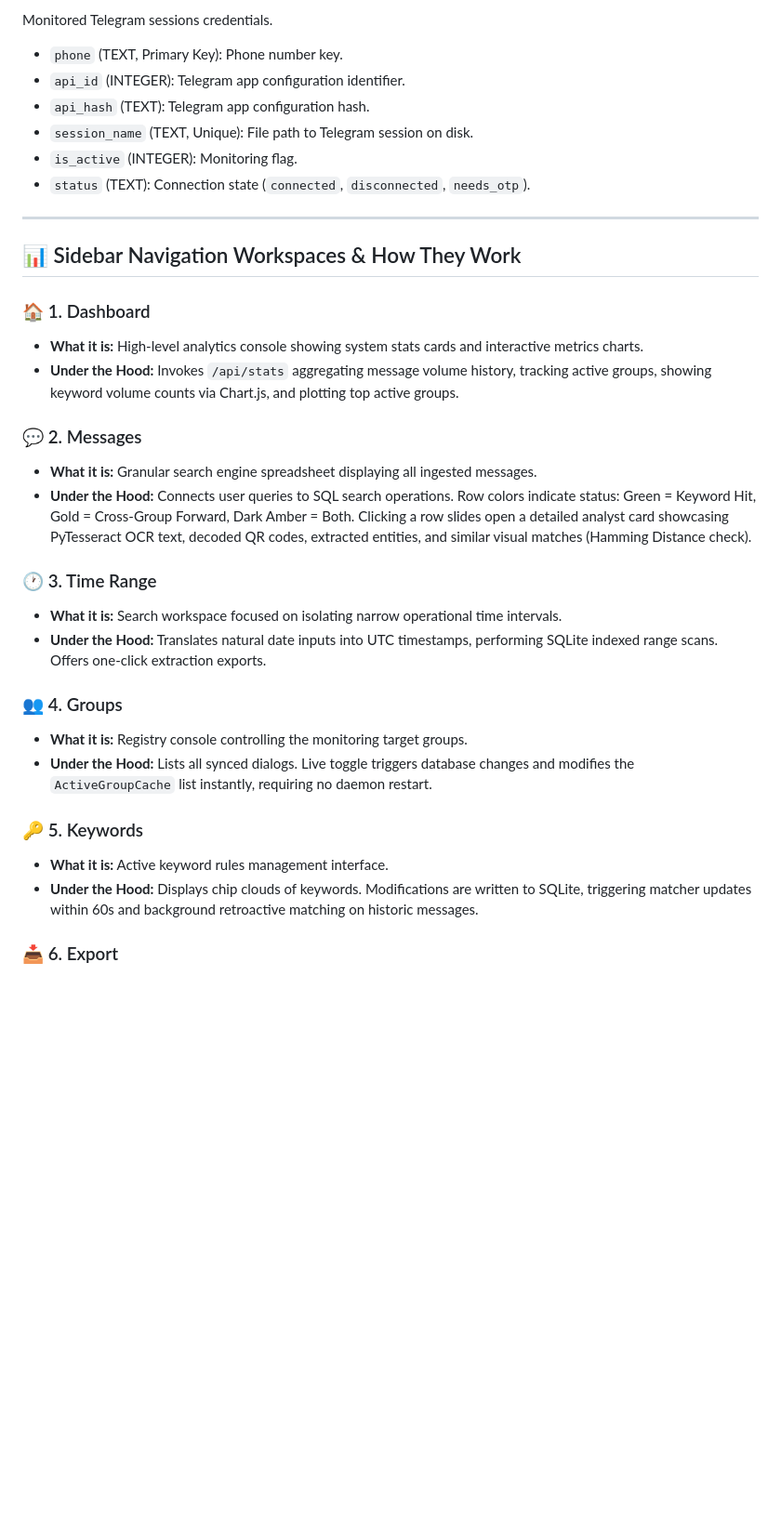
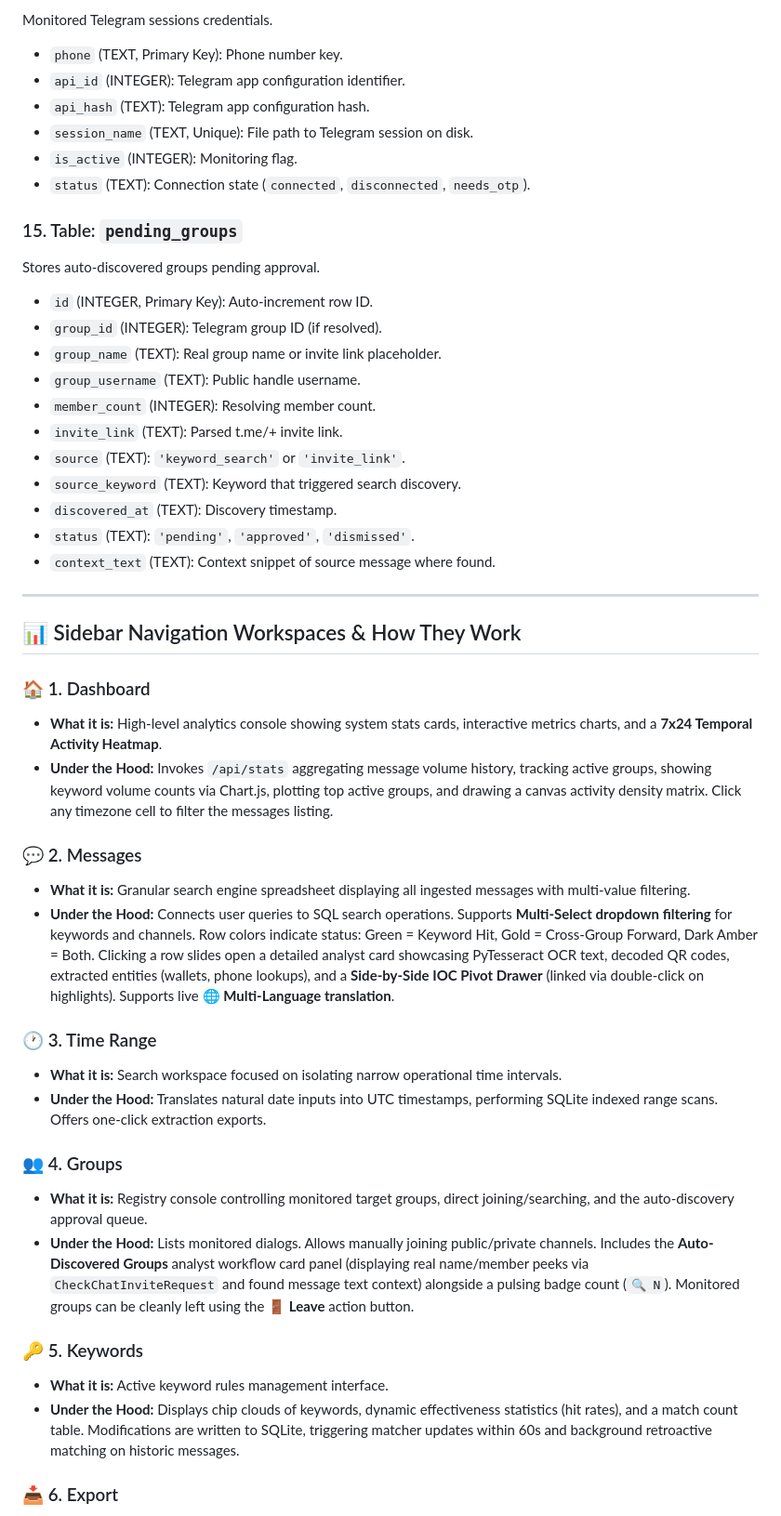
Before and after one commit to Visshu78/TeleWire, a Markdown page: README.md, the part around one of its changes. Shown at 93% size. GitHub-like rendering; blank space fills up the shorter version.

Commit message:
docs: update README.md table schemas, workspaces, and specifications for all v3.0 features

```diff
--- a/README.md
+++ b/README.md
@@ -351,29 +375,43 @@ Monitored Telegram sessions credentials.
 *   `is_active` (INTEGER): Monitoring flag.
 *   `status` (TEXT): Connection state (`connected`, `disconnected`, `needs_otp`).
 
+### 15. Table: `pending_groups`
+Stores auto-discovered groups pending approval.
+*   `id` (INTEGER, Primary Key): Auto-increment row ID.
+*   `group_id` (INTEGER): Telegram group ID (if resolved).
+*   `group_name` (TEXT): Real group name or invite link placeholder.
+*   `group_username` (TEXT): Public handle username.
+*   `member_count` (INTEGER): Resolving member count.
+*   `invite_link` (TEXT): Parsed t.me/+ invite link.
+*   `source` (TEXT): `'keyword_search'` or `'invite_link'`.
+*   `source_keyword` (TEXT): Keyword that triggered search discovery.
+*   `discovered_at` (TEXT): Discovery timestamp.
+*   `status` (TEXT): `'pending'`, `'approved'`, `'dismissed'`.
+*   `context_text` (TEXT): Context snippet of source message where found.
+
 ---
 
 ## 📊 Sidebar Navigation Workspaces & How They Work
 
 ### 🏠 1. Dashboard
-*   **What it is:** High-level analytics console showing system stats cards and interactive metrics charts.
-*   **Under the Hood:** Invokes `/api/stats` aggregating message volume history, tracking active groups, showing keyword volume counts via Chart.js, and plotting top active groups.
+*   **What it is:** High-level analytics console showing system stats cards, interactive metrics charts, and a **7x24 Temporal Activity Heatmap**.
+*   **Under the Hood:** Invokes `/api/stats` aggregating message volume history, tracking active groups, showing keyword volume counts via Chart.js, plotting top active groups, and drawing a canvas activity density matrix. Click any timezone cell to filter the messages listing.
 
 ### 💬 2. Messages
-*   **What it is:** Granular search engine spreadsheet displaying all ingested messages.
-*   **Under the Hood:** Connects user queries to SQL search operations. Row colors indicate status: Green = Keyword Hit, Gold = Cross-Group Forward, Dark Amber = Both. Clicking a row slides open a detailed analyst card showcasing PyTesseract OCR text, decoded QR codes, extracted entities, and similar visual matches (Hamming Distance check).
+*   **What it is:** Granular search engine spreadsheet displaying all ingested messages with multi-value filtering.
+*   **Under the Hood:** Connects user queries to SQL search operations. Supports **Multi-Select dropdown filtering** for keywords and channels. Row colors indicate status: Green = Keyword Hit, Gold = Cross-Group Forward, Dark Amber = Both. Clicking a row slides open a detailed analyst card showcasing PyTesseract OCR text, decoded QR codes, extracted entities (wallets, phone lookups), and a **Side-by-Side IOC Pivot Drawer** (linked via double-click on highlights). Supports live **🌐 Multi-Language translation**.
 
 ### 🕐 3. Time Range
 *   **What it is:** Search workspace focused on isolating narrow operational time intervals.
 *   **Under the Hood:** Translates natural date inputs into UTC timestamps, performing SQLite indexed range scans. Offers one-click extraction exports.
 
 ### 👥 4. Groups
-*   **What it is:** Registry console controlling the monitoring target groups.
-*   **Under the Hood:** Lists all synced dialogs. Live toggle triggers database changes and modifies the `ActiveGroupCache` list instantly, requiring no daemon restart.
+*   **What it is:** Registry console controlling monitored target groups, direct joining/searching, and the auto-discovery approval queue.
+*   **Under the Hood:** Lists monitored dialogs. Allows manually joining public/private channels. Includes the **Auto-Discovered Groups** analyst workflow card panel (displaying real name/member peeks via `CheckChatInviteRequest` and found message text context) alongside a pulsing badge count (`🔍 N`). Monitored groups can be cleanly left using the **🚪 Leave** action button.
 
 ### 🔑 5. Keywords
 *   **What it is:** Active keyword rules management interface.
-*   **Under the Hood:** Displays chip clouds of keywords. Modifications are written to SQLite, triggering matcher updates within 60s and background retroactive matching on historic messages.
+*   **Under the Hood:** Displays chip clouds of keywords, dynamic effectiveness statistics (hit rates), and a match count table. Modifications are written to SQLite, triggering matcher updates within 60s and background retroactive matching on historic messages.
 
 ### 📥 6. Export
 *   **What it is:** File compiler to extract data for downstream reporting.
```
Also changed, not shown: other parts of README.md (+31 -7 lines).
